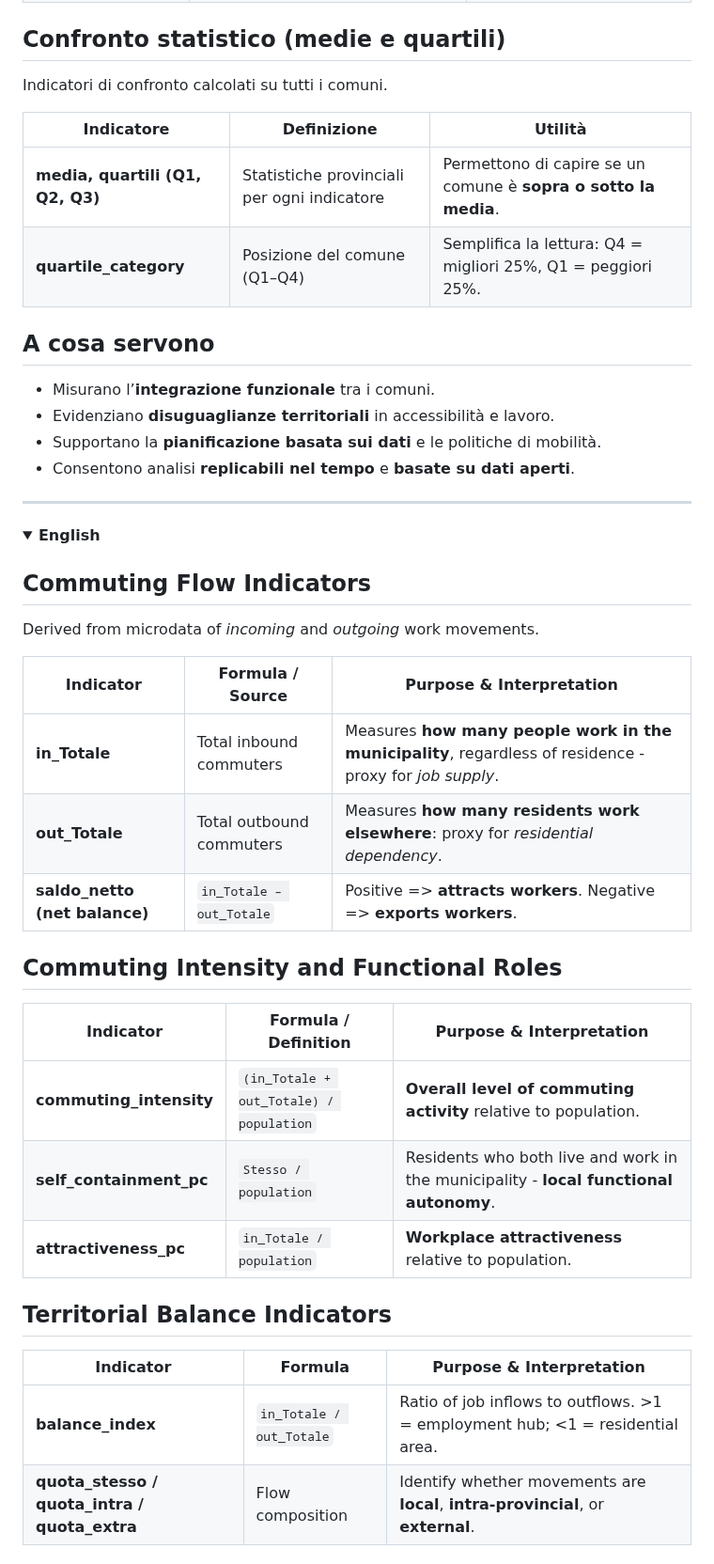
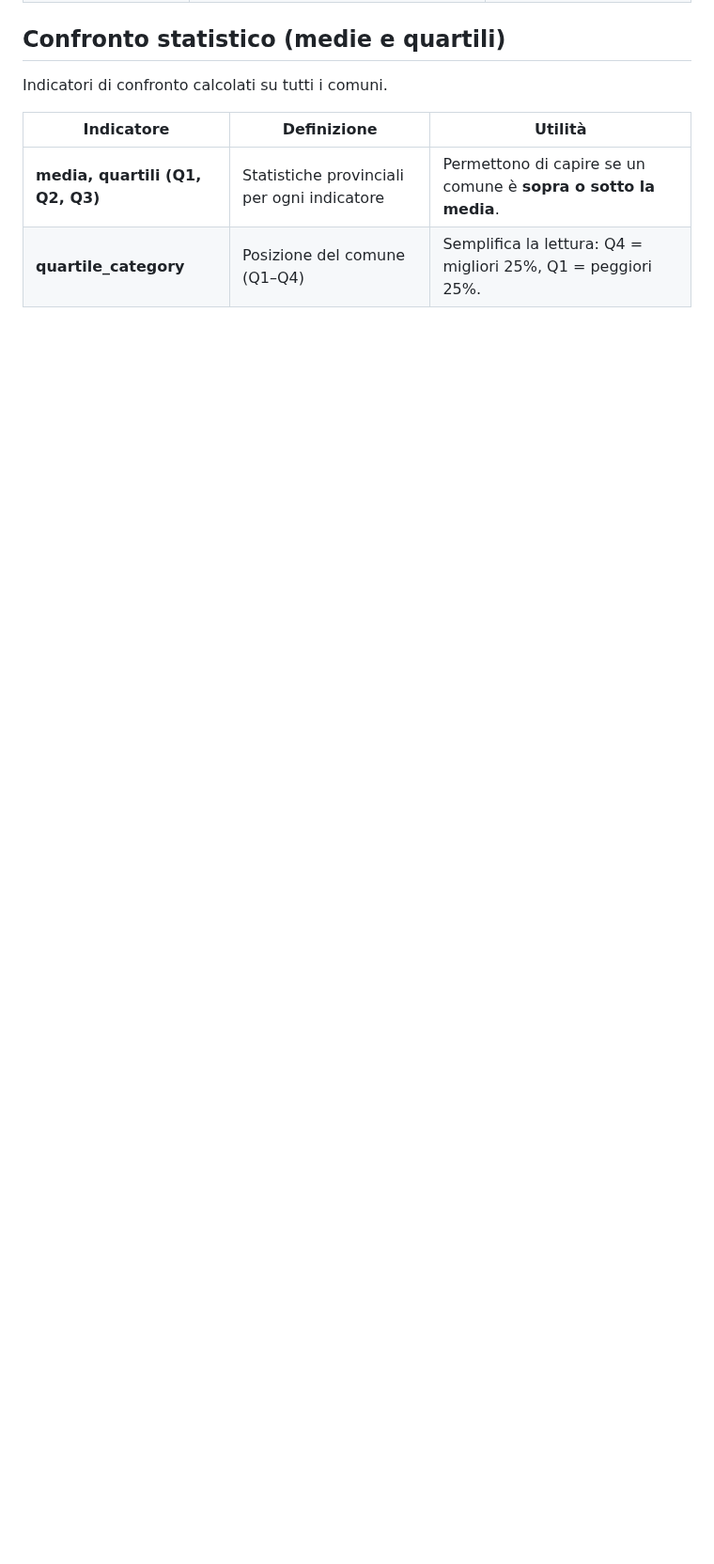
Before and after one commit to napo/tracetn, a Markdown page: documentation/INDICATORS.md, the part around one of its changes. Shown at 94% size. Rendered like a GitHub page; folded sections open; blank space fills up the shorter version.

Commit message:
Revise INDICATORS.md for clarity and updates
Updated author information and improved formatting for clarity. Added new section on indicator purposes and enhanced accessibility indicators.

```diff
--- a/documentation/INDICATORS.md
+++ b/documentation/INDICATORS.md
@@ -81,43 +84,4 @@ Indicatori di confronto calcolati su tutti i comuni.
 | **quartile_category** | Posizione del comune (Q1–Q4) | Semplifica la lettura: Q4 = migliori 25%, Q1 = peggiori 25%. |
 
 
-
-## A cosa servono
-- Misurano l’**integrazione funzionale** tra i comuni.
-- Evidenziano **disuguaglianze territoriali** in accessibilità e lavoro.
-- Supportano la **pianificazione basata sui dati** e le politiche di mobilità.
-- Consentono analisi **replicabili nel tempo** e **basate su dati aperti**.
-
 </details>
-
----
-
-<details>
-<summary><b> English</b></summary>
-
-## Commuting Flow Indicators
-Derived from microdata of *incoming* and *outgoing* work movements.
-
-| **Indicator** | **Formula / Source** | **Purpose & Interpretation** |
-|----------------|----------------------|------------------------------|
-| **in_Totale** | Total inbound commuters | Measures **how many people work in the municipality**, regardless of residence - proxy for *job supply*. |
-| **out_Totale** | Total outbound commuters | Measures **how many residents work elsewhere**: proxy for *residential dependency*. |
-| **saldo_netto (net balance)** | `in_Totale – out_Totale` | Positive => **attracts workers**. Negative => **exports workers**. |
-
-
-## Commuting Intensity and Functional Roles
-
-| **Indicator** | **Formula / Definition** | **Purpose & Interpretation** |
-|----------------|--------------------------|------------------------------|
-| **commuting_intensity** | `(in_Totale + out_Totale) / population` | **Overall level of commuting activity** relative to population. |
-| **self_containment_pc** | `Stesso / population` | Residents who both live and work in the municipality - **local functional autonomy**. |
-| **attractiveness_pc** | `in_Totale / population` | **Workplace attractiveness** relative to population. |
-
-
-## Territorial Balance Indicators
-
-| **Indicator** | **Formula** | **Purpose & Interpretation** |
-|----------------|-------------|------------------------------|
-| **balance_index** | `in_Totale / out_Totale` | Ratio of job inflows to outflows. >1 = employment hub; <1 = residential area. |
-| **quota_stesso / quota_intra / quota_extra** | Flow composition | Identify whether movements are **local**, **intra-provincial**, or **external**. |
-
```
Also changed, not shown: other parts of documentation/INDICATORS.md (+17 -62 lines).
